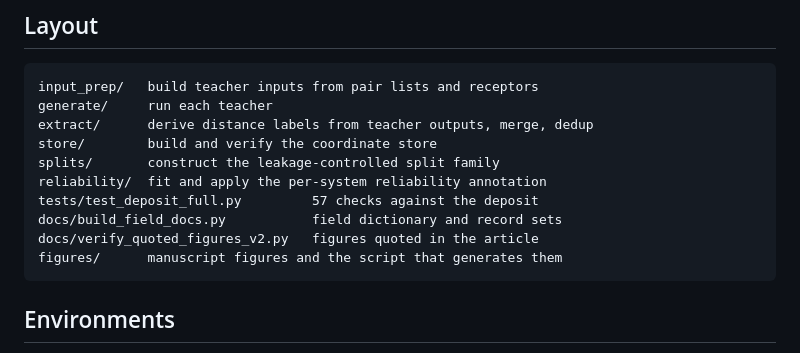
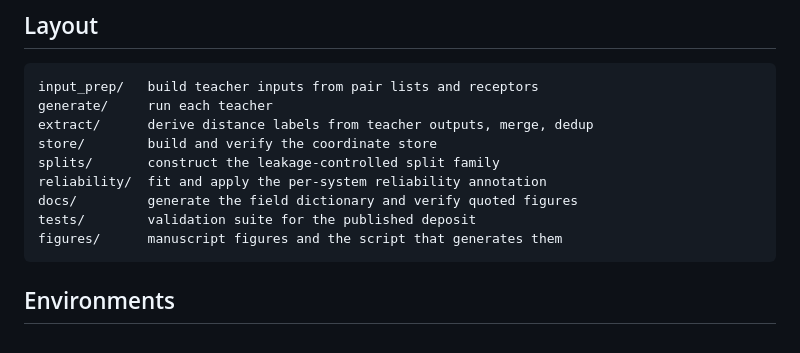
Before and after one commit to ThorKlm/PLI-parallax, a Markdown page: README.md, the part around one of its changes. Rendered like a GitHub page.

```diff
--- a/README.md
+++ b/README.md
@@ -28,9 +28,8 @@ the store; the store is the primary artifact.
     store/        build and verify the coordinate store
     splits/       construct the leakage-controlled split family
     reliability/  fit and apply the per-system reliability annotation
-    tests/test_deposit_full.py         57 checks against the deposit
-    docs/build_field_docs.py           field dictionary and record sets
-    docs/verify_quoted_figures_v2.py   figures quoted in the article
+    docs/         generate the field dictionary and verify quoted figures
+    tests/        validation suite for the published deposit
     figures/      manuscript figures and the script that generates them
 
 ## Environments
```
Also changed, not shown: other parts of README.md (+1 -1 lines).
